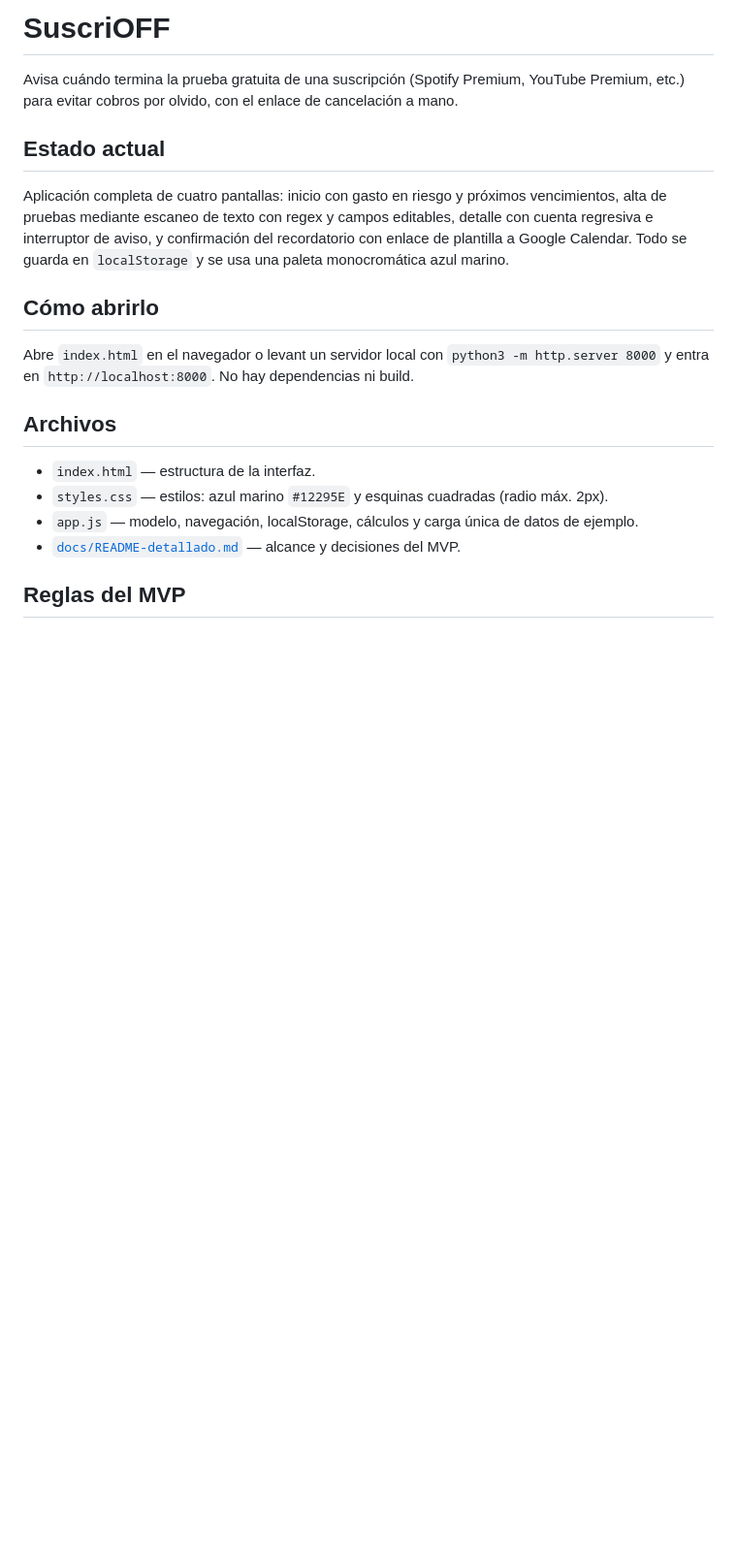
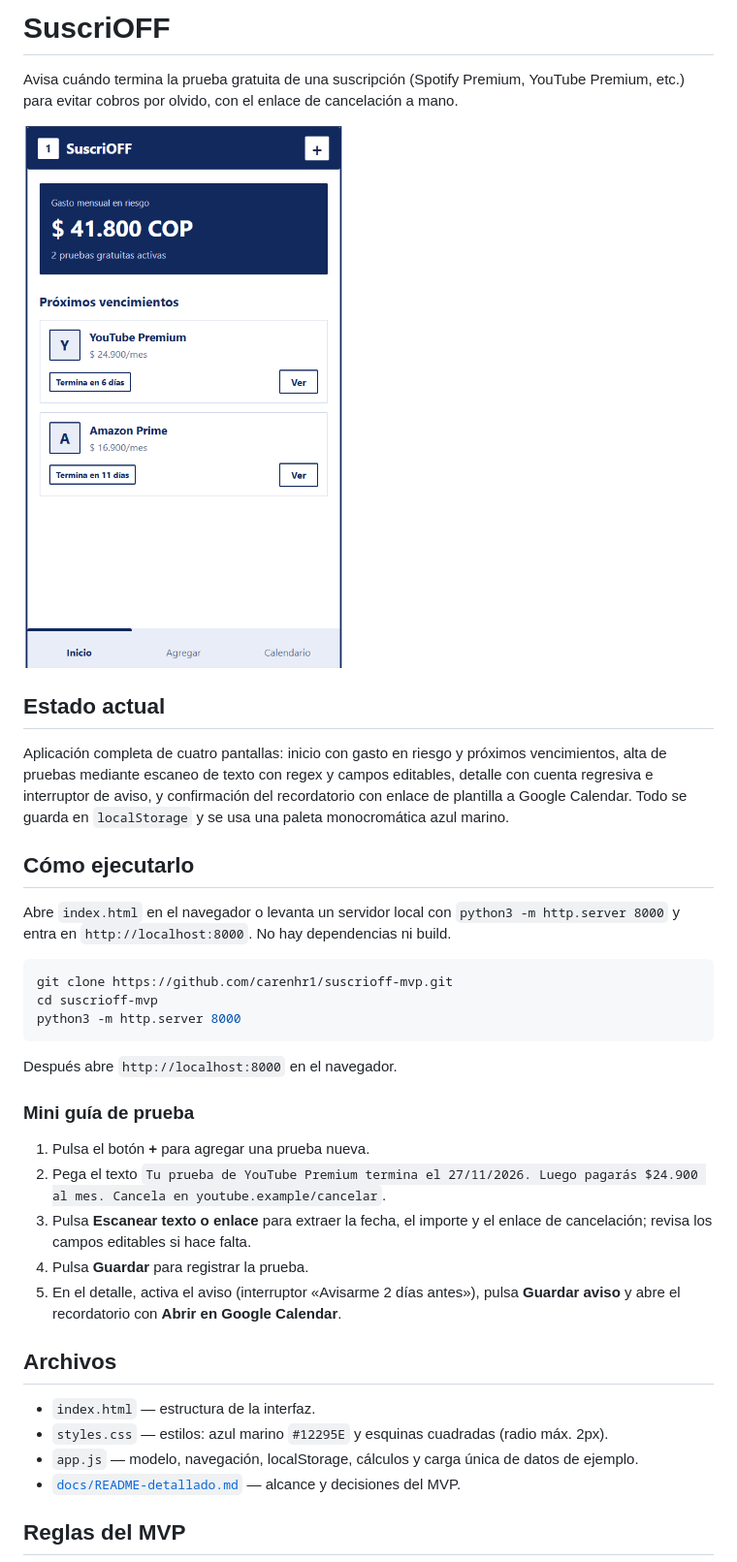
Before and after one commit to carenhr1/suscrioff-mvp, a Markdown page: README.md, the part around one of its changes. Shown at 97% size. GitHub-like rendering; pictures changed too: docs/screenshot-home.png (added); blank space fills up the shorter version.

Commit message:
docs: README completo con captura, tecnologías y referencias

````diff
--- a/README.md
+++ b/README.md
@@ -1,14 +1,32 @@
 # SuscriOFF
 
 Avisa cuándo termina la prueba gratuita de una suscripción (Spotify Premium, YouTube Premium, etc.) para evitar cobros por olvido, con el enlace de cancelación a mano.
+
+![Pantalla de inicio de SuscriOFF](docs/screenshot-home.png)
 
 ## Estado actual
 
 Aplicación completa de cuatro pantallas: inicio con gasto en riesgo y próximos vencimientos, alta de pruebas mediante escaneo de texto con regex y campos editables, detalle con cuenta regresiva e interruptor de aviso, y confirmación del recordatorio con enlace de plantilla a Google Calendar. Todo se guarda en `localStorage` y se usa una paleta monocromática azul marino.
 
-## Cómo abrirlo
+## Cómo ejecutarlo
 
-Abre `index.html` en el navegador o levant un servidor local con `python3 -m http.server 8000` y entra en `http://localhost:8000`. No hay dependencias ni build.
+Abre `index.html` en el navegador o levanta un servidor local con `python3 -m http.server 8000` y entra en `http://localhost:8000`. No hay dependencias ni build.
+
+```bash
+git clone https://github.com/carenhr1/suscrioff-mvp.git
+cd suscrioff-mvp
+python3 -m http.server 8000
+```
+
+Después abre `http://localhost:8000` en el navegador.
+
+### Mini guía de prueba
+
+1. Pulsa el botón **+** para agregar una prueba nueva.
+2. Pega el texto `Tu prueba de YouTube Premium termina el 27/11/2026. Luego pagarás $24.900 al mes. Cancela en youtube.example/cancelar`.
+3. Pulsa **Escanear texto o enlace** para extraer la fecha, el importe y el enlace de cancelación; revisa los campos editables si hace falta.
+4. Pulsa **Guardar** para registrar la prueba.
+5. En el detalle, activa el aviso (interruptor «Avisarme 2 días antes»), pulsa **Guardar aviso** y abre el recordatorio con **Abrir en Google Calendar**.
 
 ## Archivos
 
````
Also changed, not shown: other parts of README.md (+23 -1 lines).
